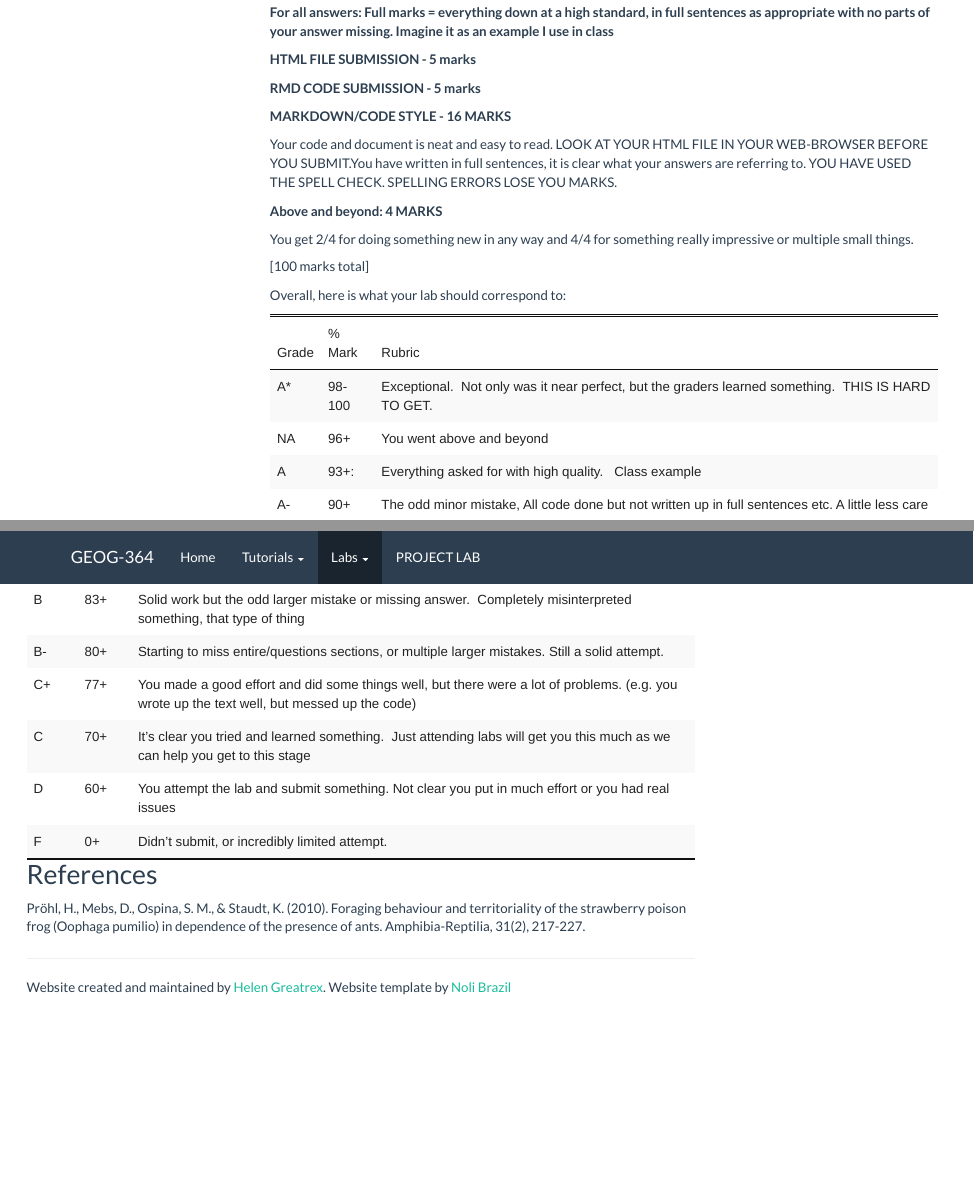
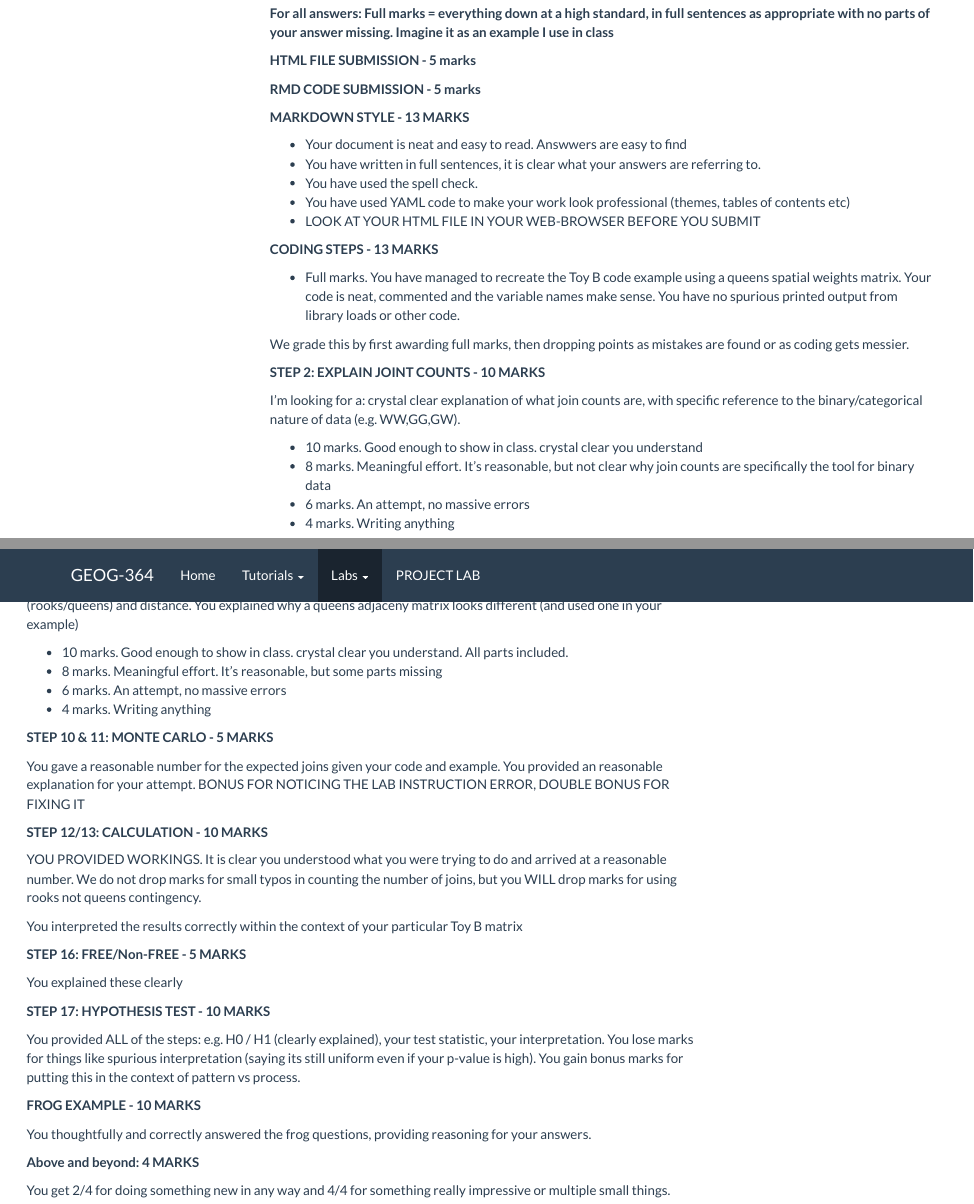
Before and after one commit to psu-spatial/GEOG364-2021, an R Markdown document (pg_364Lab5_tobler_2021.Rmd): the page in a window 1100 px wide, from 18380 px down, and a second part further down, joined at a grey line. The pictures show the output file pg_364Lab5_tobler_2021.html that the author committed with the source, opened offline; library style sheets and scripts come from the installed R packages; menus at the side of the page are left out.

Commit message:
lab 5 rubric

```diff
--- a/pg_364Lab5_tobler_2021.Rmd
+++ b/pg_364Lab5_tobler_2021.Rmd
@@ -734,9 +735,64 @@ Now go to Canvas and submit BOTH your html and your .Rmd file in Lab 5.
 
 **RMD CODE SUBMISSION - 5 marks**
 
-**MARKDOWN/CODE STYLE - 16 MARKS**
+**MARKDOWN STYLE - 13 MARKS**
 
-Your code and document is neat and easy to read. LOOK AT YOUR HTML FILE IN YOUR WEB-BROWSER BEFORE YOU SUBMIT.You have written in full sentences, it is clear what your answers are referring to. YOU HAVE USED THE SPELL CHECK. SPELLING ERRORS LOSE YOU MARKS.
+ - Your document is neat and easy to read. Answwers are easy to find
+ - You have written in full sentences, it is clear what your answers are referring to.
+ - You have used the spell check.
+ - You have used YAML code to make your work look professional (themes, tables of contents etc)
+ - LOOK AT YOUR HTML FILE IN YOUR WEB-BROWSER BEFORE YOU SUBMIT
+
+**CODING STEPS - 13 MARKS**
+
+ - Full marks. You have managed to recreate the Toy B code example using a queens spatial weights matrix. Your code is neat, commented and the variable names make sense. You have no spurious printed output from library loads or other code.
+
+We grade this by first awarding full marks, then dropping points as mistakes are found or as coding gets messier.
+
+**STEP 2: EXPLAIN JOINT COUNTS - 10 MARKS**
+
+I'm looking for a: crystal clear explanation of what join counts are, with specific reference to the binary/categorical nature of data (e.g. WW,GG,GW).
+
+ - 10 marks. Good enough to show in class. crystal clear you understand
+ - 8 marks. Meaningful effort.  It's reasonable, but not clear why join counts are specifically the tool for binary data
+ - 6 marks. An attempt, no massive errors
+ - 4 marks. Writing anything
+
+**STEP 5: EXPLAIN SPATIAL WEIGHTS - 10 MARKS**
+
+I'm looking for a: crystal clear explanation of what a spatial weights matrix is, with specific reference to adjacency (rooks/queens) and distance. You explained why a queens adjaceny matrix looks different (and used one in your example)
+
+ - 10 marks. Good enough to show in class. crystal clear you understand. All parts included.
+ - 8 marks. Meaningful effort.  It's reasonable, but some parts missing
+ - 6 marks. An attempt, no massive errors
+ - 4 marks. Writing anything
+
+**STEP 10 & 11: MONTE CARLO - 5 MARKS**
+
+You gave a reasonable number for the expected joins given your code and example. You provided an reasonable explanation for your attempt.  BONUS FOR NOTICING THE LAB INSTRUCTION ERROR, DOUBLE BONUS FOR FIXING IT
+
+**STEP 12/13: CALCULATION - 10 MARKS**
+
+YOU PROVIDED WORKINGS. It is clear you understood what you were trying to do and arrived at a reasonable number. We do not drop marks for small typos in counting the number of joins, but you WILL drop marks for using rooks not queens contingency.
+
+You interpreted the results correctly within the context of your particular Toy B matrix
+
+
+**STEP 16: FREE/Non-FREE - 5 MARKS**
+
+You explained these clearly
+
+
+**STEP 17: HYPOTHESIS TEST - 10 MARKS**
+
+You provided ALL of the steps:
+e.g. H0 / H1 (clearly explained), your test statistic, your interpretation.  You lose marks for things like spurious interpretation (saying its still uniform even if your p-value is high). You gain bonus marks for putting this in the context of pattern vs process.
+
+
+**FROG EXAMPLE - 10 MARKS**
+
+You thoughtfully and correctly answered the frog questions, providing reasoning for your answers.
+
 
 **Above and beyond: 4 MARKS**
 
```
Also changed, not shown: pg_364Lab6_moran_2021.Rmd (+8 -9 lines), geog364_lab_5_project_files/figure-html/unnamed-chunk-15-1.png, geog364_lab_5_project_files/figure-html/unnamed-chunk-16-1.png, pg_364Lab1_Basics_2021_WORKEDANS.html, pg_364Lab1_Basics_2021_WORKEDANS.md, pg_364Lab2_Summary_2021.html, pg_364Lab2_Summary_2021.md, pg_364Lab2_Summary_2021_WORKEDANS.html, pg_364Lab2_Summary_2021_WORKEDANS.md, pg_364Lab4_Manip_2021.html, pg_364Lab4_Manip_2021.md, pg_364Lab5_tobler_2021.html, pg_364Lab5_tobler_2021.md, pg_364Lab5_tobler_2021_files/figure-html/unnamed-chunk-11-1.png, 4 more files, 1 other file.
